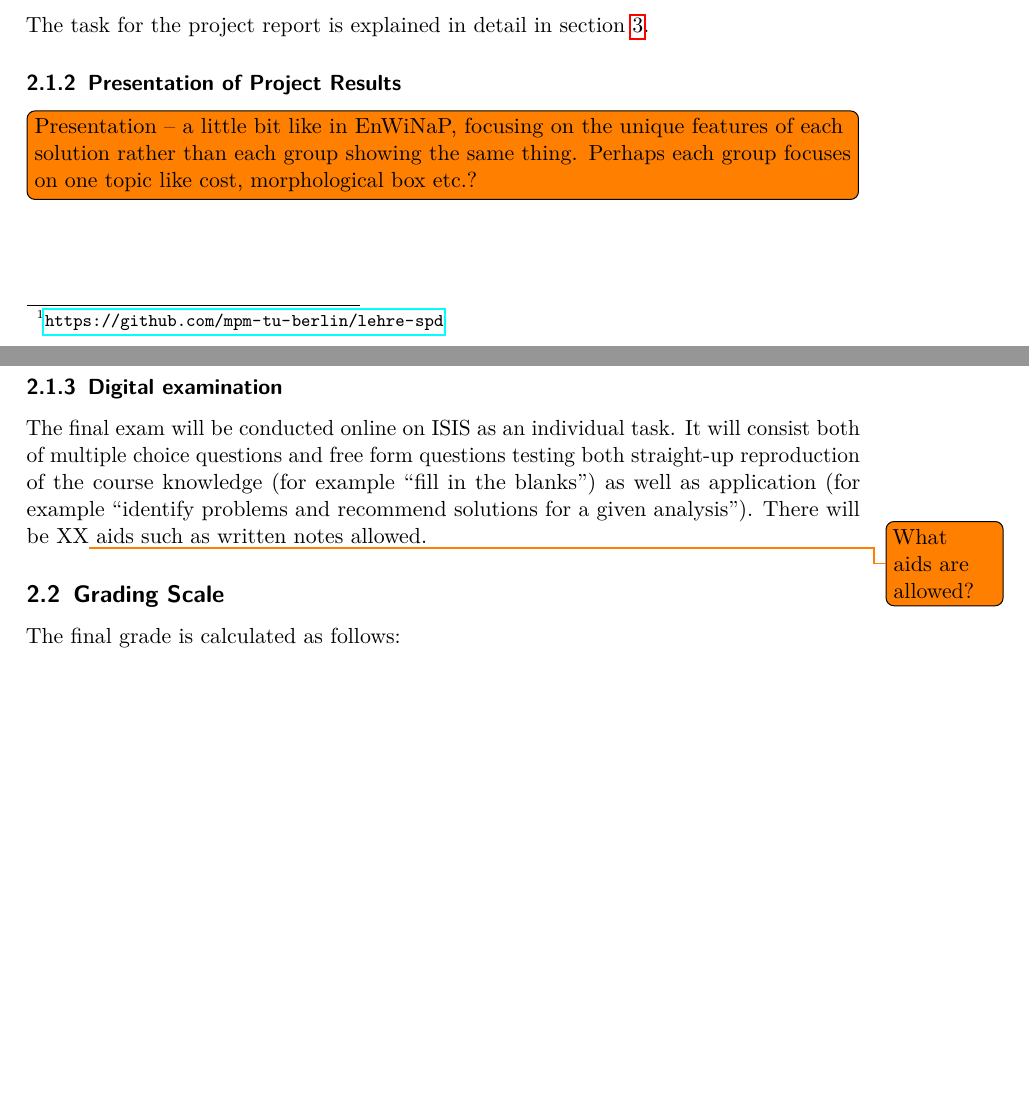
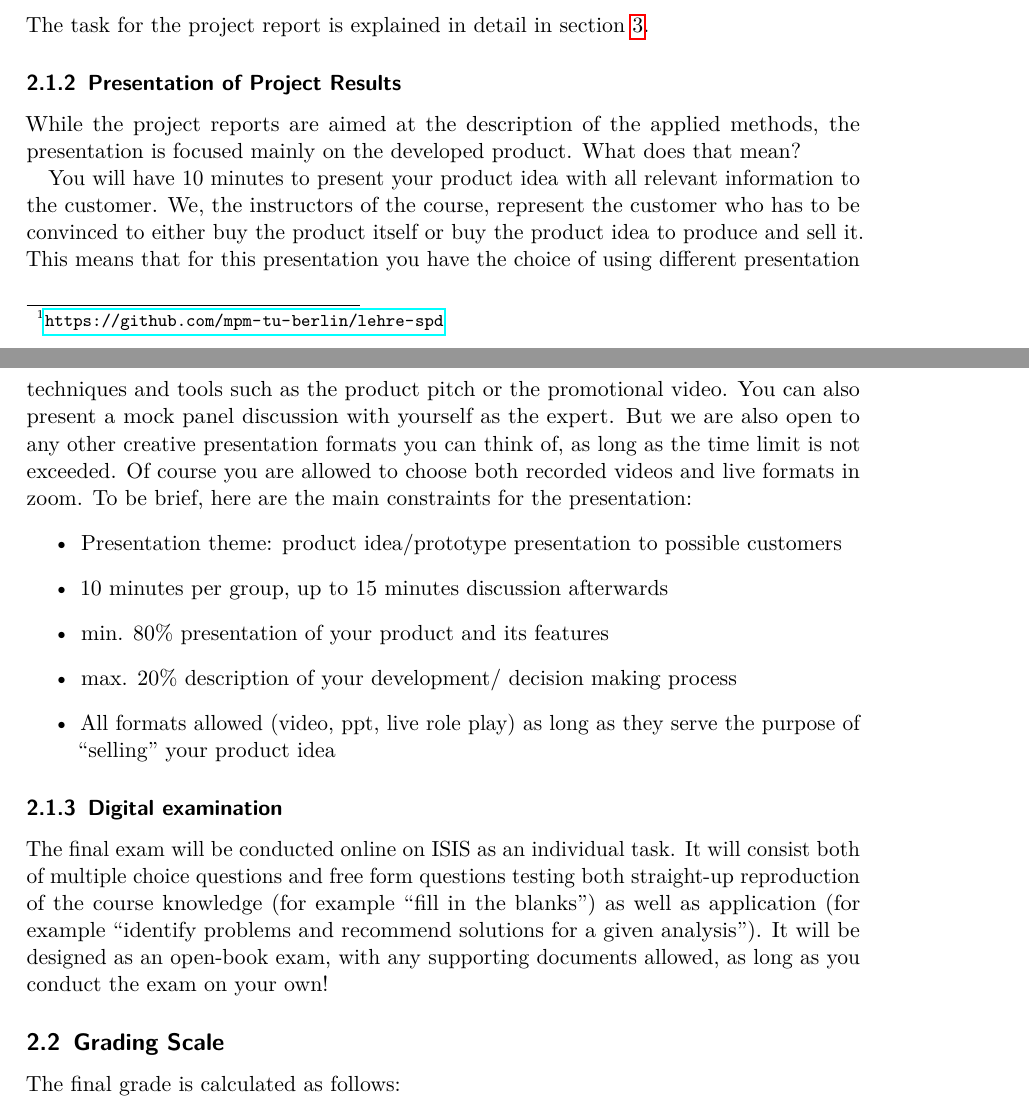
Before and after one commit to mpm-tu-berlin/lehre-spd, a LaTeX document (spd-task.tex): two parts of pages 3 and 4 of 8 before the commit and two parts of pages 3 and 4 of 9 after it, joined at a grey line, cut so that both start at the same text, the shorter picture padded with empty space. Compiled offline with pdfLaTeX.

Commit message:
Alex' Changes

```diff
--- a/spd-task.tex
+++ b/spd-task.tex
@@ -97,13 +97,26 @@ The exam is composed of four different components. Three of these (presentation,
 
 The task for the project report is explained in detail in section \ref{chap:projektaufgabe}.
 
+
 \subsubsection{Presentation of Project Results}
 
-\todo[inline]{Presentation -- a little bit like in EnWiNaP, focusing on the unique features of each solution rather than each group showing the same thing. Perhaps each group focuses on one topic like cost, morphological box etc.?}
+While the project reports are aimed at the description of the applied methods, the presentation is focused mainly on the developed product. What does that mean?
+
+You will have 10 minutes to present your product idea with all relevant information to the customer. We, the instructors of the course, represent the customer who has to be convinced to either buy the product itself or buy the product idea to produce and sell it.
+This means that for this presentation you have the choice of using different presentation techniques and tools such as the product pitch or the promotional video. You can also present a mock panel discussion with yourself as the expert. But we are also open to any other creative presentation formats you can think of, as long as the time limit is not exceeded. Of course you are allowed to choose both recorded videos and live formats in zoom. To be brief, here are the main constraints for the presentation:
+\begin{itemize}
+    \item Presentation theme: product idea/prototype presentation to possible customers
+    \item 10 minutes per group, up to 15 minutes discussion afterwards
+    \item min. 80\% presentation of your product and its features
+    \item max. 20\% description of your development/ decision making process
+    \item All formats allowed (video, ppt, live role play) as long as they serve the purpose of ``selling'' your product idea
+
+\end{itemize}
+
 
 \subsubsection{Digital examination}
 
-The final exam will be conducted online on ISIS as an individual task. It will consist both of multiple choice questions and free form questions testing both straight-up reproduction of the course knowledge (for example ``fill in the blanks'') as well as application (for example ``identify problems and recommend solutions for a given analysis''). There will be XX\todo{What aids are allowed?} aids such as written notes allowed.
+The final exam will be conducted online on ISIS as an individual task. It will consist both of multiple choice questions and free form questions testing both straight-up reproduction of the course knowledge (for example ``fill in the blanks'') as well as application (for example ``identify problems and recommend solutions for a given analysis''). It will be designed as an open-book exam, with any supporting documents allowed, as long as you conduct the exam on your own!
 
 \subsection{Grading Scale}
 
```
Also changed, not shown: spd-task.tex (10 more changed lines).
